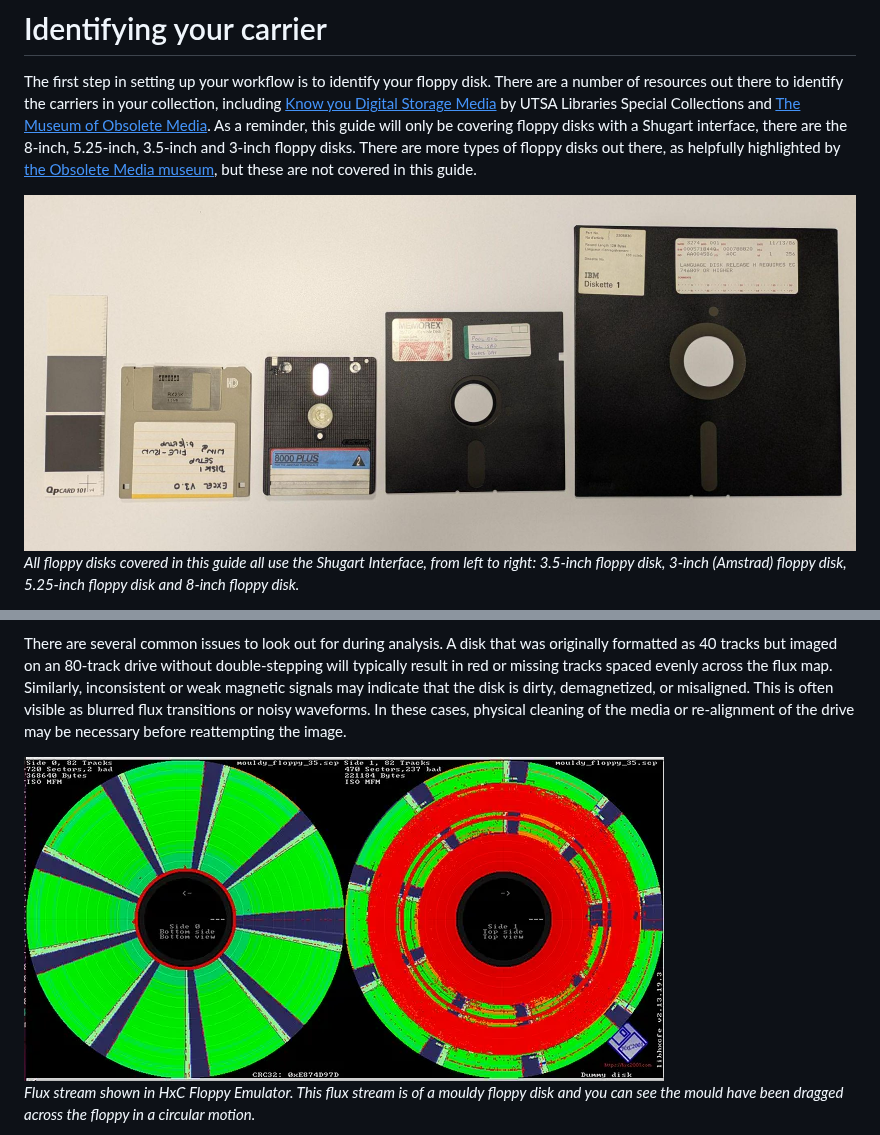
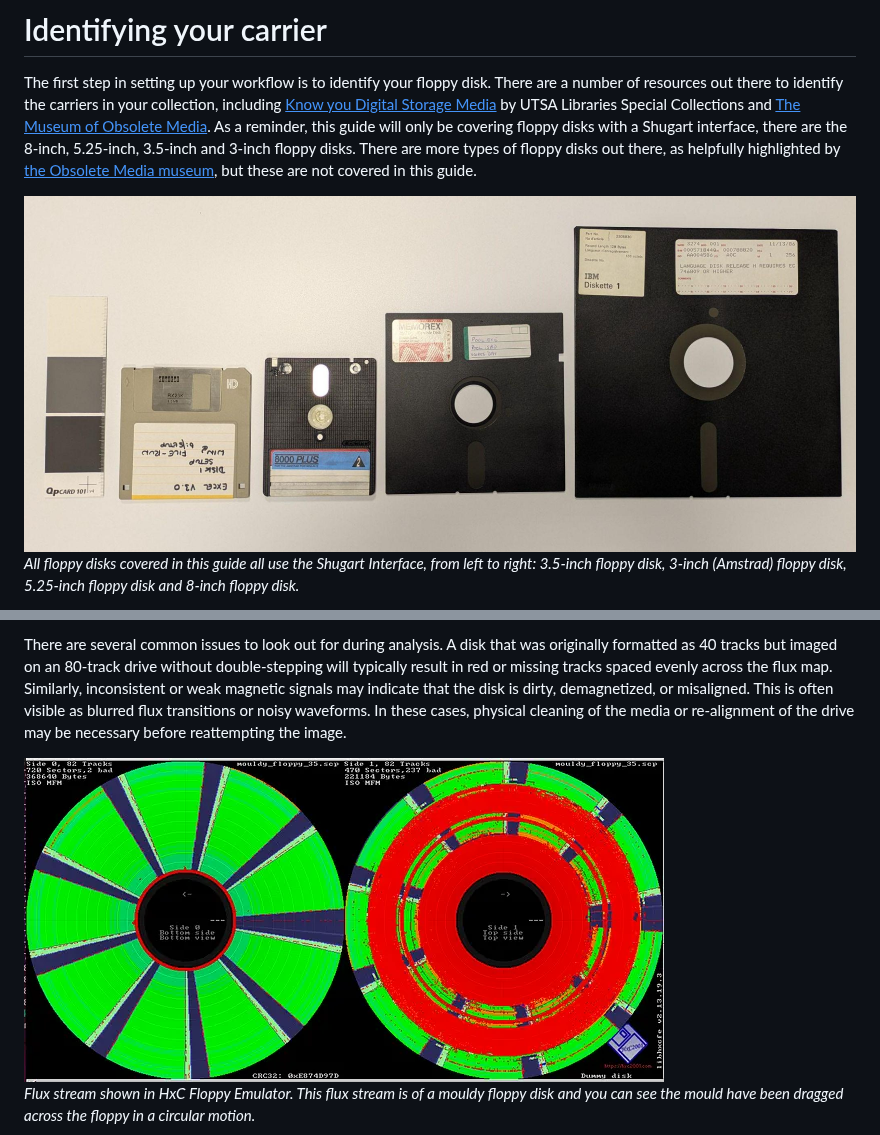
Before and after one commit to digipres/the-floppy-guide, a Markdown page: index.md, 2 parts joined by grey strips. Drawn GitHub-style; pictures changed too: media/image2.jpg (added), media/image4.png (added).

```diff
--- a/index.md
+++ b/index.md
@@ -82,7 +82,7 @@ As a side note, floppies, floppy disk, carriers and disks will be used interchan
 
 The first step in setting up your workflow is to identify your floppy disk. There are a number of resources out there to identify the carriers in your collection, including [<u>Know you Digital Storage Media</u>](https://lib.utsa.edu/knowyourmedia/index.html) by UTSA Libraries Special Collections and [<u>The Museum of Obsolete Media</u>](https://obsoletemedia.org/). As a reminder, this guide will only be covering floppy disks with a Shugart interface, there are the 8-inch, 5.25-inch, 3.5-inch and 3-inch floppy disks. There are more types of floppy disks out there, as helpfully highlighted by [<u>the Obsolete Media museum</u>](https://obsoletemedia.org/data/floppy/), but these are not covered in this guide.
 
-<img src="./media/image4.jpg" style="width:6.26772in;height:2.68056in" />
+<img src="./media/image2.jpg" style="width:6.26772in;height:2.68056in" />
 
 *All floppy disks covered in this guide all use the Shugart Interface, from left to right: 3.5-inch floppy disk, 3-inch (Amstrad) floppy disk, 5.25-inch floppy disk and 8-inch floppy disk.*
 
@@ -348,7 +348,7 @@ The Applesauce has a built in viewer of the disk tracks, this is also compatible
 
 There are several common issues to look out for during analysis. A disk that was originally formatted as 40 tracks but imaged on an 80-track drive without double-stepping will typically result in red or missing tracks spaced evenly across the flux map. Similarly, inconsistent or weak magnetic signals may indicate that the disk is dirty, demagnetized, or misaligned. This is often visible as blurred flux transitions or noisy waveforms. In these cases, physical cleaning of the media or re-alignment of the drive may be necessary before reattempting the image.
 
-<img src="./media/image2.png" style="width:6.26772in;height:3.16667in" />
+<img src="./media/image4.png" style="width:6.26772in;height:3.16667in" />
 
 *Flux stream shown in HxC Floppy Emulator. This flux stream is of a mouldy floppy disk and you can see the mould have been dragged across the floppy in a circular motion.*
 
```
Also changed, not shown: other parts of index.md (+3 -1 lines).
